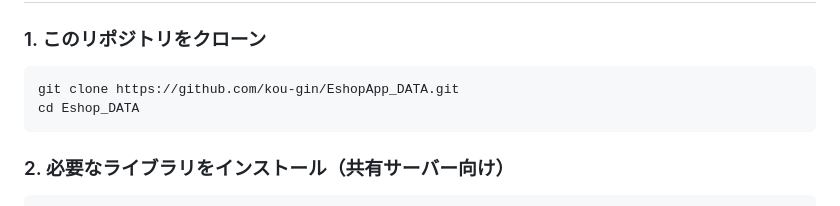
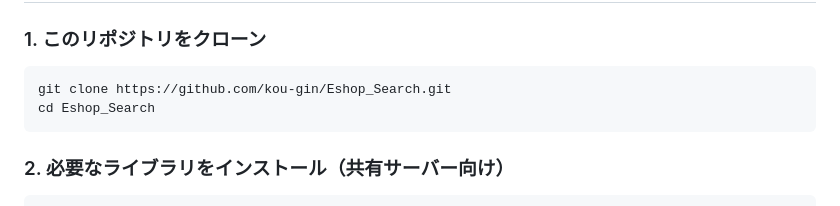
Before and after one commit to kou-gin/Eshop_Search, a Markdown page: README.md, the part around the change. GitHub-like rendering.

````diff
--- a/README.md
+++ b/README.md
@@ -64,8 +64,8 @@ Eshop_Search/
 ### 1. このリポジトリをクローン
 
 ```
-git clone https://github.com/kou-gin/EshopApp_DATA.git
-cd Eshop_DATA
+git clone https://github.com/kou-gin/Eshop_Search.git
+cd Eshop_Search
 ```
 ### 2. 必要なライブラリをインストール（共有サーバー向け）
 ```
````
